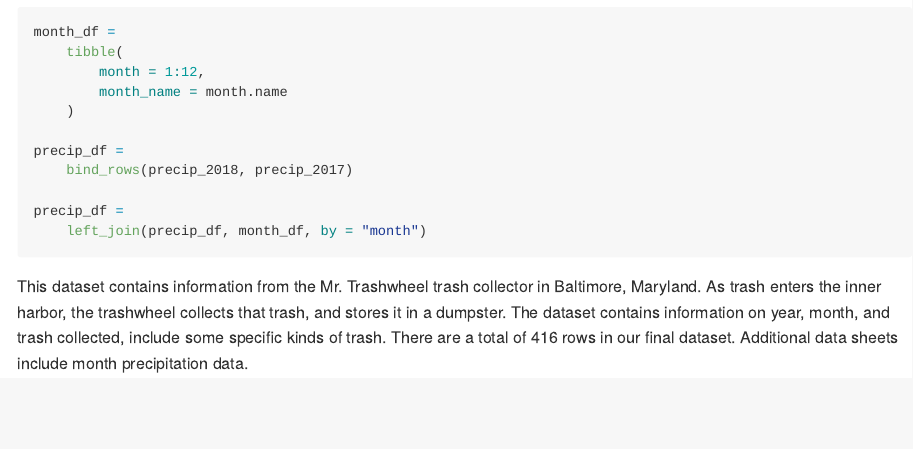
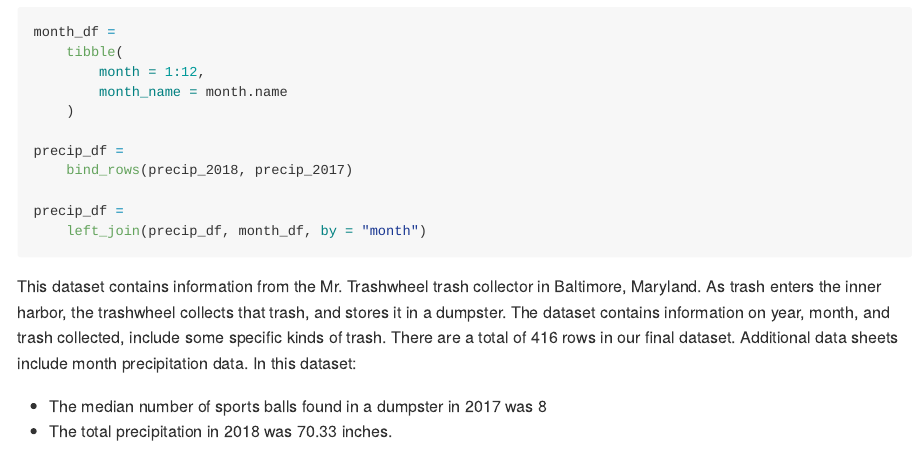
Before and after one commit to jeff-goldsmith/p8105_hw2_ajg2202, an R Markdown document (p8105_hw2_ajg2202.Rmd): the page in a window 1100 px wide, from 1600 px down. The pictures show the output file p8105_hw2_ajg2202.md that the author committed with the source, drawn offline in the style of GitHub.

Commit message:
inline code with some example outputs

````diff
--- a/p8105_hw2_ajg2202.Rmd
+++ b/p8105_hw2_ajg2202.Rmd
@@ -76,4 +76,7 @@ precip_df =
 	left_join(precip_df, month_df, by = "month")
 ```
 
-This dataset contains information from the Mr. Trashwheel trash collector in Baltimore, Maryland. As trash enters the inner harbor, the trashwheel collects that trash, and stores it in a dumpster. The dataset contains information on year, month, and trash collected, include some specific kinds of trash. There are a total of `r nrow(trashwheel_df)` rows in our final dataset. Additional data sheets include month precipitation data.
+This dataset contains information from the Mr. Trashwheel trash collector in Baltimore, Maryland. As trash enters the inner harbor, the trashwheel collects that trash, and stores it in a dumpster. The dataset contains information on year, month, and trash collected, include some specific kinds of trash. There are a total of `r nrow(trashwheel_df)` rows in our final dataset. Additional data sheets include month precipitation data. In this dataset:
+
+* The median number of sports balls found in a dumpster in 2017 was `r trashwheel_df %>% filter(year == 2017) %>% pull(sports_balls) %>% median()`
+* The total precipitation in 2018 was `r precip_df %>% filter(year == 2018) %>% pull(total) %>% sum()` inches.
````
Also changed, not shown: p8105_hw2_ajg2202.md.
